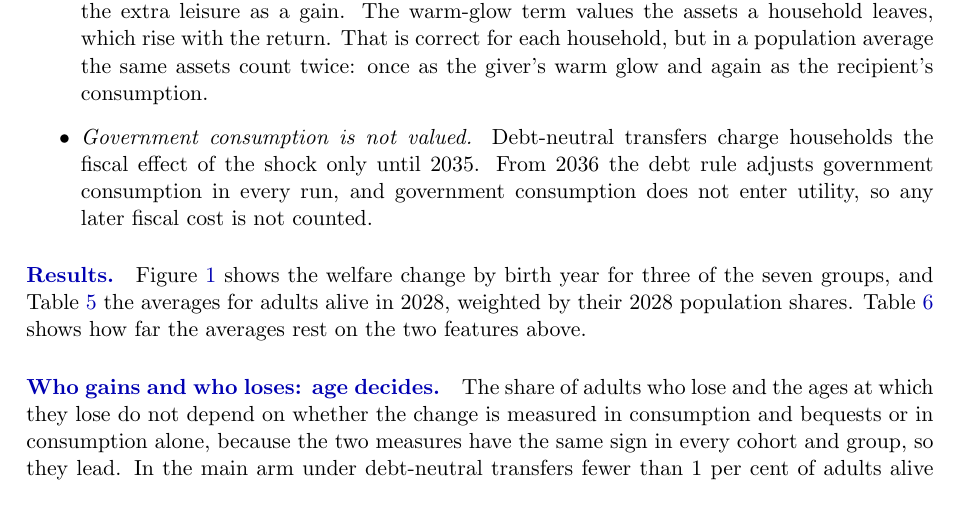
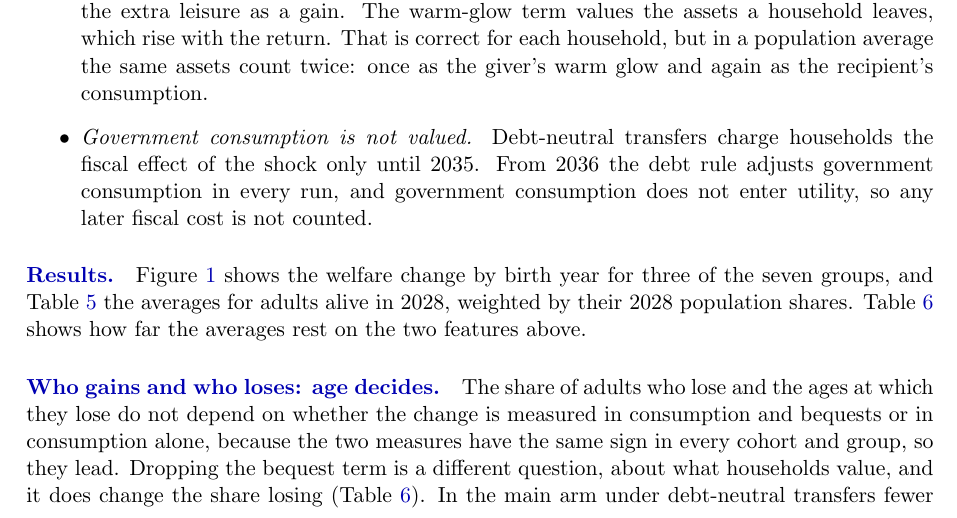
Before and after one commit to PolicyEngine/uk-growth-with-ai, a LaTeX paper (paper/main.tex, which reads paper/sections/incidence.tex): part of page 17 of 30, cut so that both start at the same text. Compiled offline with pdfLaTeX.

Commit message:
paper: the share losing is robust to the scaling, not to dropping bequests
Co-Authored-By: Claude Opus 5.5 <noreply@anthropic.com>
Claude-Session: https://claude.ai/code/session_01C9X3yKxBZME5j2i6AZbfvc

```diff
--- a/paper/sections/incidence.tex
+++ b/paper/sections/incidence.tex
@@ -72,7 +72,7 @@ Stress test & \genCohStressDnCentralAvg{} & \genCohStressDnCentralLosingPct{} &
 \end{tabular}}
 \end{table}
 
-\paragraph{Who gains and who loses: age decides.} The share of adults who lose and the ages at which they lose do not depend on whether the change is measured in consumption and bequests or in consumption alone, because the two measures have the same sign in every cohort and group, so they lead. In the main arm under debt-neutral transfers fewer than 1 per cent of adults alive in \genShockYear{} lose; the lowest value for any adult cohort and group is \genCohMainDnCentralMin{} per cent, for the top 1 per cent aged \genCohMainDnCentralMinAge{}. The gain rises with age to a peak for those aged about \genCohMainDnCentralPeakAge{} in \genShockYear{}, who hold substantial wealth when the return rises and still have many years to collect it, and is small for the oldest, who have few years left. The cohorts that enter just after the shock do a little worse, down to \genCohMainDnCentralMinAll{} per cent for the top 1 per cent born in \genCohMainDnCentralMinAllBirth{}, because they work through the years of lower wages with little wealth. Once the fiscal cost after \genLastFlowYear{} is charged to households, \genCohMainDnCentralChargedLosingPctRange{} per cent of adults lose, and adults aged up to about \genCohMainDnCentralChargedOldestLosingAgeHi{} in \genShockYear{} lose on average. In the stress test the average is about zero (\genCohStressDnCentralAvg{} per cent) and \genCohStressDnCentralLosingPct{} per cent of adults lose: every group aged \genCohStressDnCentralAllLoseUpToAge{} or younger in \genShockYear{} loses, by up to \genCohStressDnCentralMinAbs{} per cent at age \genCohStressDnCentralMinAge{}, while everyone aged 65 or over gains. The young bear the lower wage for a working life and the old collect the higher return.
+\paragraph{Who gains and who loses: age decides.} The share of adults who lose and the ages at which they lose do not depend on whether the change is measured in consumption and bequests or in consumption alone, because the two measures have the same sign in every cohort and group, so they lead. Dropping the bequest term is a different question, about what households value, and it does change the share losing (Table~\ref{tab:cohort-range}). In the main arm under debt-neutral transfers fewer than 1 per cent of adults alive in \genShockYear{} lose; the lowest value for any adult cohort and group is \genCohMainDnCentralMin{} per cent, for the top 1 per cent aged \genCohMainDnCentralMinAge{}. The gain rises with age to a peak for those aged about \genCohMainDnCentralPeakAge{} in \genShockYear{}, who hold substantial wealth when the return rises and still have many years to collect it, and is small for the oldest, who have few years left. The cohorts that enter just after the shock do a little worse, down to \genCohMainDnCentralMinAll{} per cent for the top 1 per cent born in \genCohMainDnCentralMinAllBirth{}, because they work through the years of lower wages with little wealth. Once the fiscal cost after \genLastFlowYear{} is charged to households, \genCohMainDnCentralChargedLosingPctRange{} per cent of adults lose, and adults aged up to about \genCohMainDnCentralChargedOldestLosingAgeHi{} in \genShockYear{} lose on average. In the stress test the average is about zero (\genCohStressDnCentralAvg{} per cent) and \genCohStressDnCentralLosingPct{} per cent of adults lose: every group aged \genCohStressDnCentralAllLoseUpToAge{} or younger in \genShockYear{} loses, by up to \genCohStressDnCentralMinAbs{} per cent at age \genCohStressDnCentralMinAge{}, while everyone aged 65 or over gains. The young bear the lower wage for a working life and the old collect the higher return.
 
 \paragraph{The average is a range.} In the main arm, adults alive in \genShockYear{} gain the equivalent of \genCohMainDnCentralAvgShort{} per cent of their remaining consumption and bequests on average, or \genCohMainDnCentralNoBeqAvgShort{} per cent of consumption if bequests are not valued; at the bound the first figure is \genCohMainDnBoundAvg{} per cent. The gain comes from a higher return on the wealth households already hold. They save it, so aggregate consumption stays below the path in every year from \genShockYear{} to \genLastFlowYear{} in all three arms, at both closures, and in the main arm rises above it only from \genCohMainDnCentralFirstCAbove{}. Two features of the model support the figure: a bequest is valued by the giver as well as funding the recipient's consumption, and from \genDebtRuleYear{} the fiscal cost falls on government consumption, which households do not value. Without both, a first-order estimate puts the average at \genCohMainDnCentralChargedNoBeqAvgRange{} per cent, with \genCohMainDnCentralChargedNoBeqLosingPctRange{} per cent of adults losing. \pending{a solve with debt-neutral transfers kept on after \genLastFlowYear{} (UK central, $\zetaK = \genZetaKCentral{}$) to replace the first-order charge-back}
 
```
